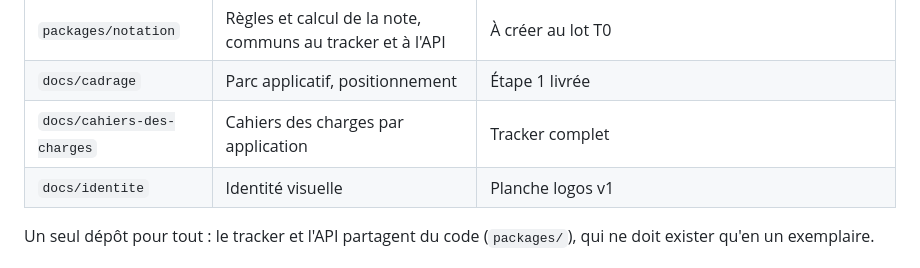
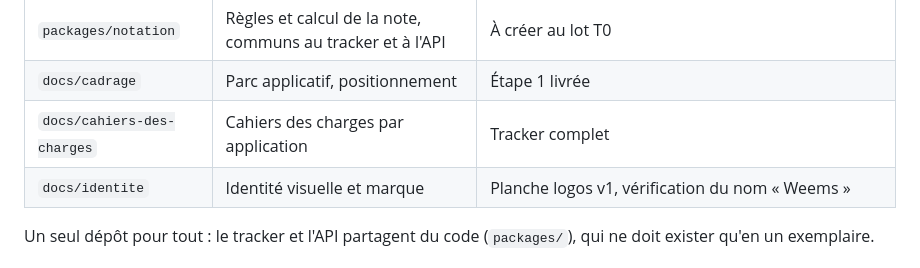
Before and after one commit to tetardo/weems, a Markdown page: README.md, the part around the change. Rendered like a GitHub page.

```diff
--- a/README.md
+++ b/README.md
@@ -13,7 +13,7 @@
 | `packages/notation` | Règles et calcul de la note, communs au tracker et à l'API | À créer au lot T0 |
 | `docs/cadrage` | Parc applicatif, positionnement | Étape 1 livrée |
 | `docs/cahiers-des-charges` | Cahiers des charges par application | Tracker complet |
-| `docs/identite` | Identité visuelle | Planche logos v1 |
+| `docs/identite` | Identité visuelle et marque | Planche logos v1, vérification du nom « Weems » |
 
 Un seul dépôt pour tout : le tracker et l'API partagent du code (`packages/`), qui ne doit exister qu'en un exemplaire.
 
```
Also changed, not shown: docs/identite/verification-marque-weems.md (added, +105 -0 lines), docs/schemas/img/marque-weems-decision.png (added), 1 other file.
